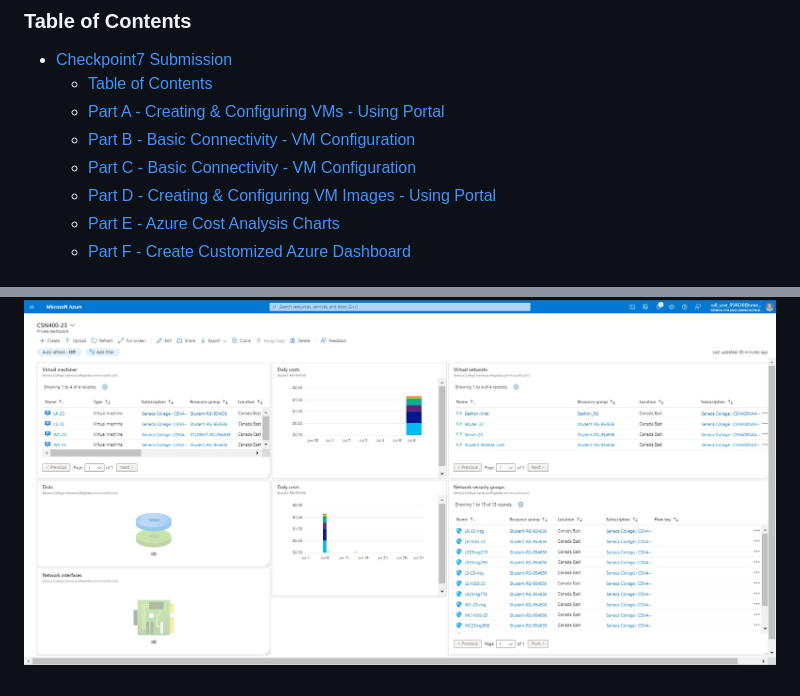
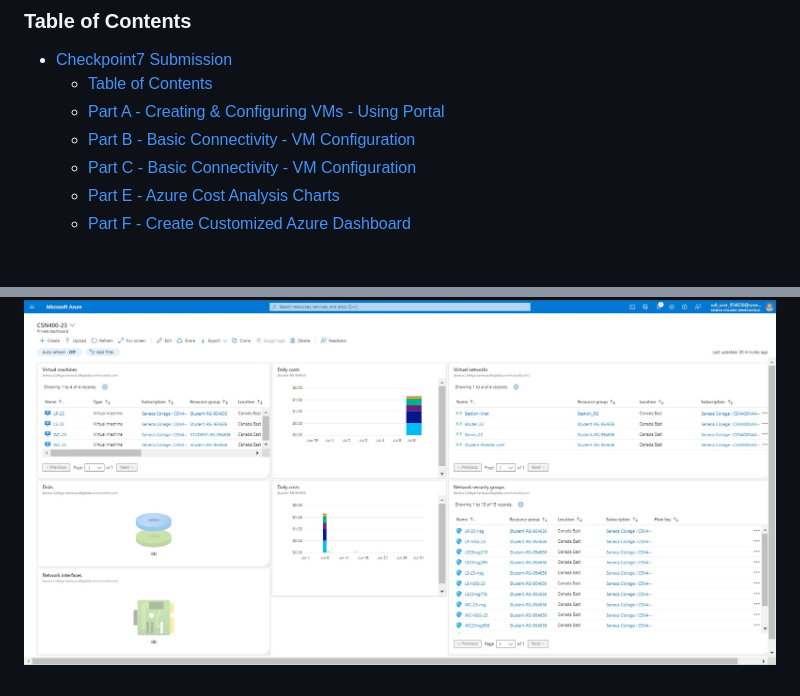
Before and after one commit to ParavGagneja/CSN400-Capstone, a Markdown page: checkpoint7/README.md, 2 parts joined by grey strips. Drawn GitHub-style.

```diff
--- a/checkpoint7/README.md
+++ b/checkpoint7/README.md
@@ -13,7 +13,6 @@
     - [Part A - Creating \& Configuring VMs - Using Portal](#part-a---creating--configuring-vms---using-portal)
     - [Part B - Basic Connectivity - VM Configuration](#part-b---basic-connectivity---vm-configuration)
     - [Part C - Basic Connectivity - VM Configuration](#part-c---basic-connectivity---vm-configuration)
-    - [Part D - Creating \& Configuring VM Images - Using Portal](#part-d---creating--configuring-vm-images---using-portal)
     - [Part E - Azure Cost Analysis Charts](#part-e---azure-cost-analysis-charts)
     - [Part F - Create Customized Azure Dashboard](#part-f---create-customized-azure-dashboard)
 
@@ -252,5 +251,4 @@ odl_user [ ~ ]$
 
 <img src="images/Dashboard.jpg"
      alt="Dashboard Image"
-     title = "Dashboard Image"
      style="float: left; margin-right: 10px;" />
```
